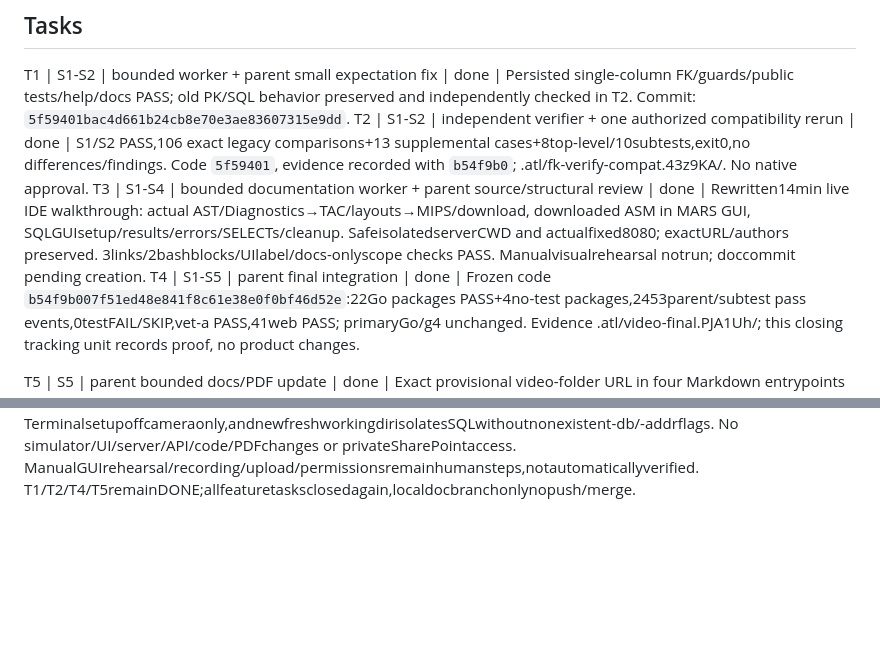
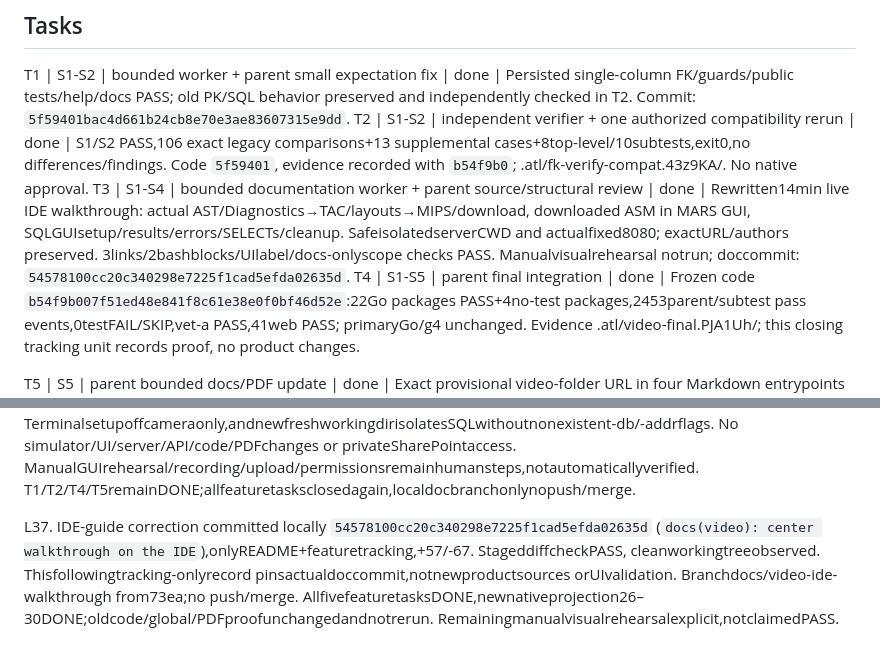
Before and after one commit to Jonialen/proyecto-compis, a Markdown page: odd/tasks/video-sql-restrict.md, 2 parts joined by grey strips. Rendered like a GitHub page; blank space fills up the shorter version.

Commit message:
docs(odd): record IDE walkthrough revision

```diff
--- a/odd/tasks/video-sql-restrict.md
+++ b/odd/tasks/video-sql-restrict.md
@@ -13,7 +13,7 @@ S5. User request verbatim: "ok para mientras pon esto en el link para el video h
 ## Tasks
 T1 | S1-S2 | bounded worker + parent small expectation fix | done | Persisted single-column FK/guards/public tests/help/docs PASS; old PK/SQL behavior preserved and independently checked in T2. Commit: `5f59401bac4d661b24cb8e70e3ae83607315e9dd`.
 T2 | S1-S2 | independent verifier + one authorized compatibility rerun | done | S1/S2 PASS,106 exact legacy comparisons+13 supplemental cases+8top-level/10subtests,exit0,no differences/findings. Code `5f59401`, evidence recorded with `b54f9b0`; .atl/fk-verify-compat.43z9KA/. No native approval.
-T3 | S1-S4 | bounded documentation worker + parent source/structural review | done | Rewritten14min live IDE walkthrough: actual AST/Diagnostics→TAC/layouts→MIPS/download, downloaded ASM in MARS GUI, SQLGUIsetup/results/errors/SELECTs/cleanup. SafeisolatedserverCWD and actualfixed8080; exactURL/authors preserved. 3links/2bashblocks/UIlabel/docs-onlyscope checks PASS. Manualvisualrehearsal notrun; doccommit pending creation.
+T3 | S1-S4 | bounded documentation worker + parent source/structural review | done | Rewritten14min live IDE walkthrough: actual AST/Diagnostics→TAC/layouts→MIPS/download, downloaded ASM in MARS GUI, SQLGUIsetup/results/errors/SELECTs/cleanup. SafeisolatedserverCWD and actualfixed8080; exactURL/authors preserved. 3links/2bashblocks/UIlabel/docs-onlyscope checks PASS. Manualvisualrehearsal notrun; doccommit: `54578100cc20c340298e7225f1cad5efda02635d`.
 T4 | S1-S5 | parent final integration | done | Frozen code `b54f9b007f51ed48e841f8c61e38e0f0bf46d52e`:22Go packages PASS+4no-test packages,2453parent/subtest pass events,0testFAIL/SKIP,vet-a PASS,41web PASS; primaryGo/g4 unchanged. Evidence .atl/video-final.PJA1Uh/; this closing tracking unit records proof, no product changes.
 
 T5 | S5 | parent bounded docs/PDF update | done | Exact provisional video-folder URL in four Markdown entrypoints and clickable report.pdf annotation; coherent four-PDF reexport, 4 pages each, authors/headings/source+PDF hashes PASS. No remote content/access/recording claim; commit: `353eabda8c483c04bde4bb1d2e842ac072d3ffa3`.
@@ -75,3 +75,5 @@ L33. Documentation-only writer mwd31vp5-c-r5rs launched, "Reescribir guion para
 L34. Writer mwd31vp5-c-r5rs finished ARTIFACTS_READY, onlydocs/semestre2/video/README.md. Parentreadentireguide+diff and actualSQLtabs/downloadcallback/renderCompiscript. Foundandcorrected one falsepresentationassumption: genericTokens tabexists,butCompiscriptAnalyze/renderdoesNOTpopulateit;guide nowshowsAST/Diagnostics andexplainslexinginternallywithoutclaimingTokensUIproof. No newfeature/codebugfixrequested. Alsoexplicitlystopiftempsandboxserverexits/portbusy; don'tcontinueagainstoldserverusingrealDB.
 L35. Parentdocumentcheckexit0:3localMarkdownlinksresolve,2BashfencessyntaxPASS(noexecution),exactprovisionalURLonce and2authors/repo preserved,realCPS/SQLlabels matchHTML/JS,tempsandboxCWD+webcopycommandsverifiedagainstfixedserver/relativeDBsource;gitdiffonlyguide+tracking,diffcheckPASS. No browserautomationtoolavailable, no browser/server/build/MARSGUIrun orvisualPASSclaimed. PrioractualheadlessMIPS/SQL/indep/globalproofunchangedbecauseproductsourcesunchanged;nofulltestrerun/PDFreexportneeded. ASSESSread-onlydocdiffreturnedmedium/nativeunassessablemissingbinary,selfverification/noindependentplan;source/structuralchecksfulfilldocscope,nativeapprovalnotinferred,RDDoff.
 L36. ReopenedS3/T3nowDONEforIDE-centeredguide:14minJonathan/Luisflow,livewebIDEsource/AST/TAC/MIPS/DownloadandliveSQLerrors/results;actualdownloadmustbeopened/assembled/runinexistingMARSGUI,becausewebRunonlycompiles. Terminalsetupoffcameraonly,andnewfreshworkingdirisolatesSQLwithoutnonexistent-db/-addrflags. No simulator/UI/server/API/code/PDFchanges or privateSharePointaccess. ManualGUIrehearsal/recording/upload/permissionsremainhumansteps,notautomaticallyverified. T1/T2/T4/T5remainDONE;allfeaturetasksclosedagain,localdocbranchonlynopush/merge.
+
+L37. IDE-guide correction committed locally `54578100cc20c340298e7225f1cad5efda02635d` (`docs(video): center walkthrough on the IDE`),onlyREADME+featuretracking,+57/-67. StageddiffcheckPASS, cleanworkingtreeobserved. Thisfollowingtracking-onlyrecord pinsactualdoccommit,notnewproductsources orUIvalidation. Branchdocs/video-ide-walkthrough from73ea;no push/merge. AllfivefeaturetasksDONE,newnativeprojection26–30DONE;oldcode/global/PDFproofunchangedandnotrerun. Remainingmanualvisualrehearsalexplicit,notclaimedPASS.
```
